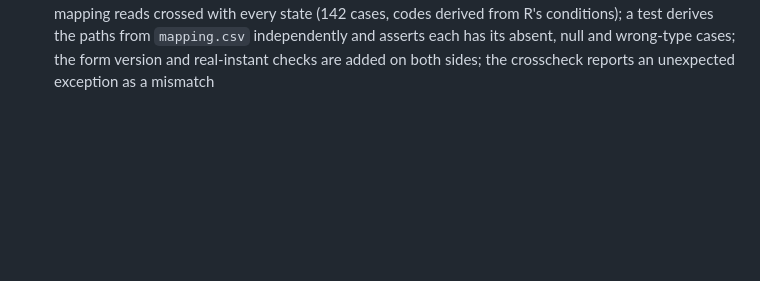
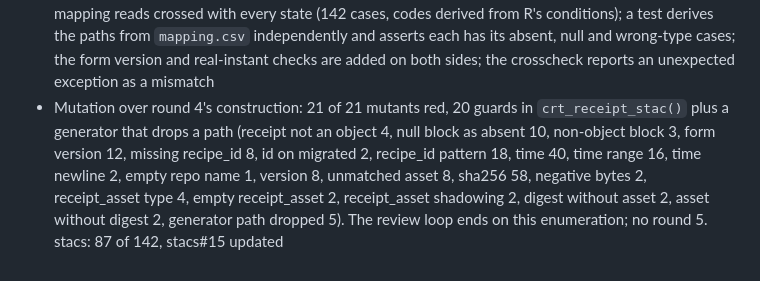
Before and after one commit to NewGraphEnvironment/crate, a Markdown page: planning/active/progress.md, the part around the change. Drawn GitHub-style; blank space fills up the shorter version.

```diff
--- a/planning/active/progress.md
+++ b/planning/active/progress.md
@@ -71,3 +71,10 @@
   conditions); a test derives the paths from `mapping.csv` independently and asserts each has its
   absent, null and wrong-type cases; the form version and real-instant checks are added on both
   sides; the crosscheck reports an unexpected exception as a mismatch
+- Mutation over round 4's construction: 21 of 21 mutants red, 20 guards in `crt_receipt_stac()`
+  plus a generator that drops a path (receipt not an object 4, null block as absent 10, non-object
+  block 3, form version 12, missing recipe_id 8, id on migrated 2, recipe_id pattern 18, time 40,
+  time range 16, time newline 2, empty repo name 1, version 8, unmatched asset 8, sha256 58, negative
+  bytes 2, receipt_asset type 4, empty receipt_asset 2, receipt_asset shadowing 2, digest without
+  asset 2, asset without digest 2, generator path dropped 5). The review loop ends on this
+  enumeration; no round 5. stacs: 87 of 142, stacs#15 updated
```
Also changed, not shown: planning/active/findings.md (+26 -0 lines), planning/active/task_plan.md (+2 -2 lines).
